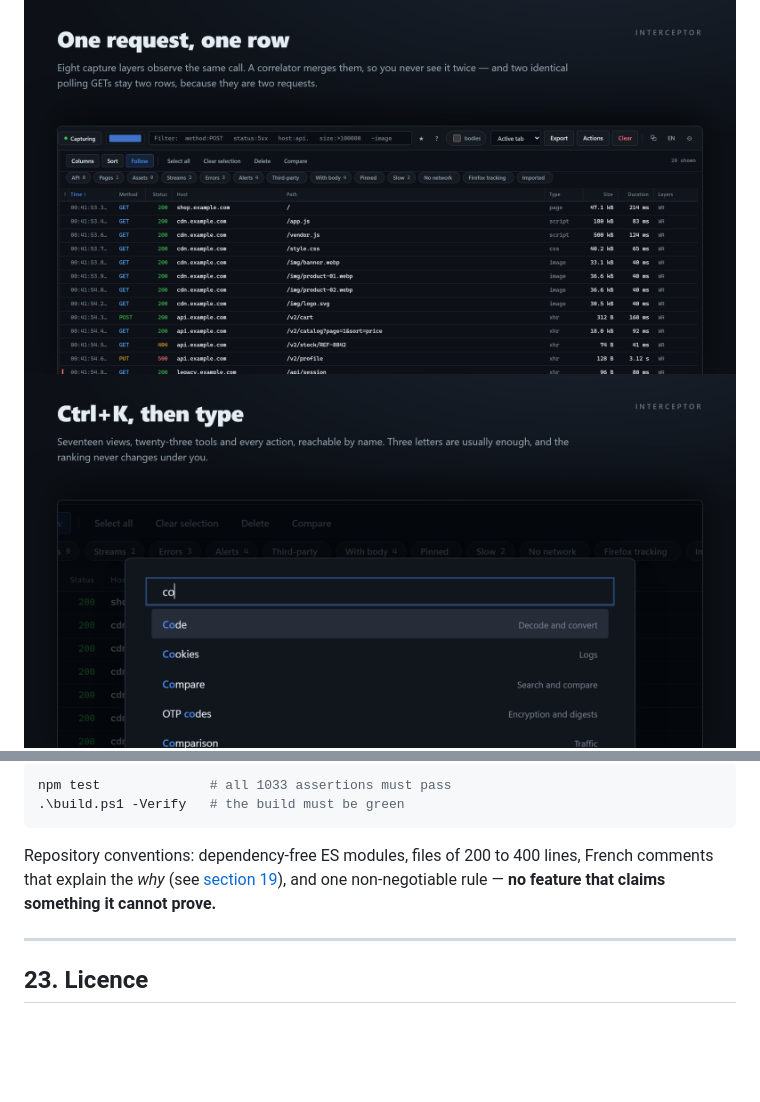
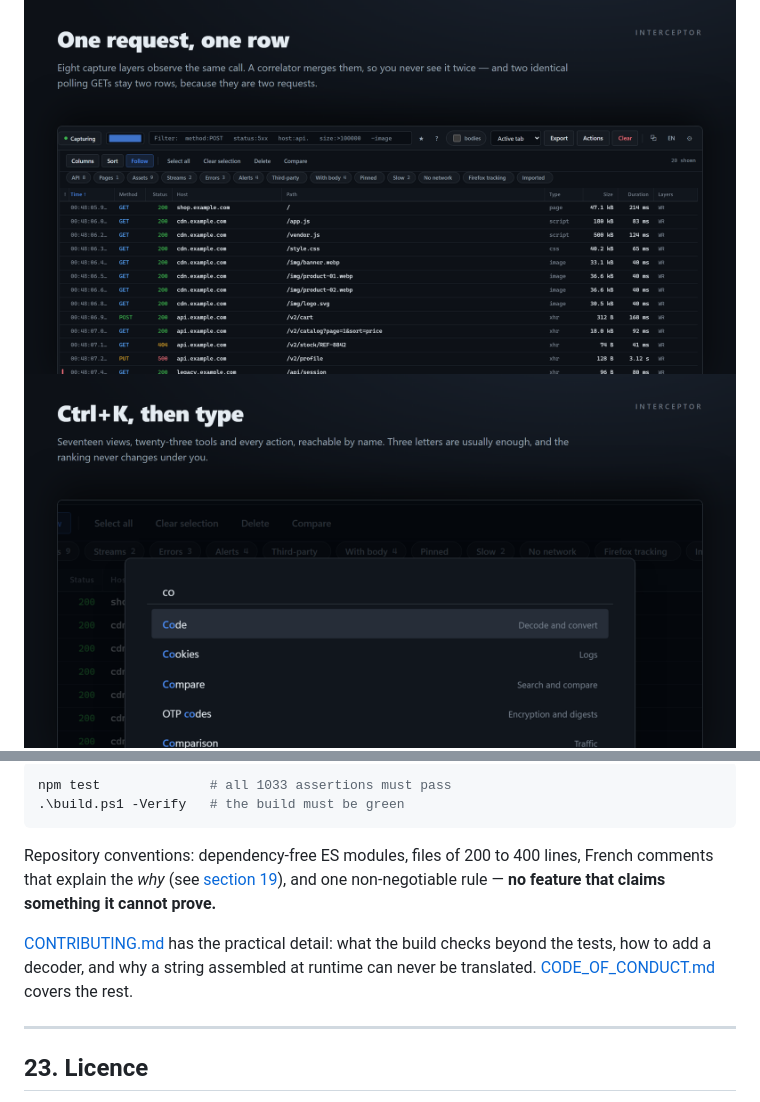
Before and after one commit to isneoz1/interceptor, a Markdown page: README.md, 2 parts joined by grey strips. Drawn GitHub-style; pictures changed too: docs/images/vitrine-capture.png, docs/images/vitrine-palette.png, docs/images/vitrine-securite.png; blank space fills up the shorter version.

```diff
--- a/README.md
+++ b/README.md
@@ -912,6 +912,10 @@ Repository conventions: dependency-free ES modules, files of 200 to 400 lines, F
 comments that explain the *why* (see [section 19](#19-why-the-source-is-in-french)), and one
 non-negotiable rule — **no feature that claims something it cannot prove.**
 
+[CONTRIBUTING.md](CONTRIBUTING.md) has the practical detail: what the build checks beyond the
+tests, how to add a decoder, and why a string assembled at runtime can never be translated.
+[CODE_OF_CONDUCT.md](CODE_OF_CONDUCT.md) covers the rest.
+
 ---
 
 ## 23. Licence
```
Also changed, not shown: CODE_OF_CONDUCT.md (added, +45 -0 lines), CONTRIBUTING.md (added, +111 -0 lines), docs/images/console-detail.png, docs/images/console-entetes.png, docs/images/social-preview.png, 4 other files.
